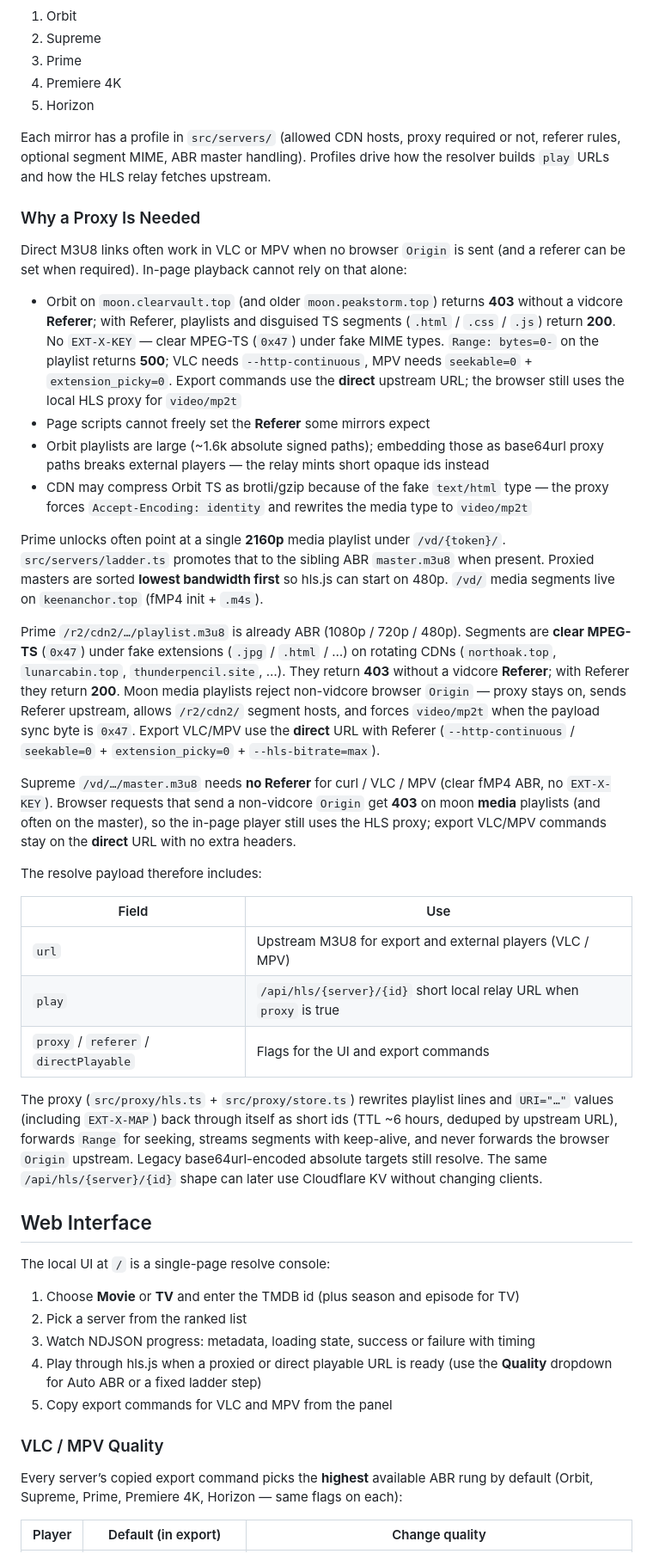
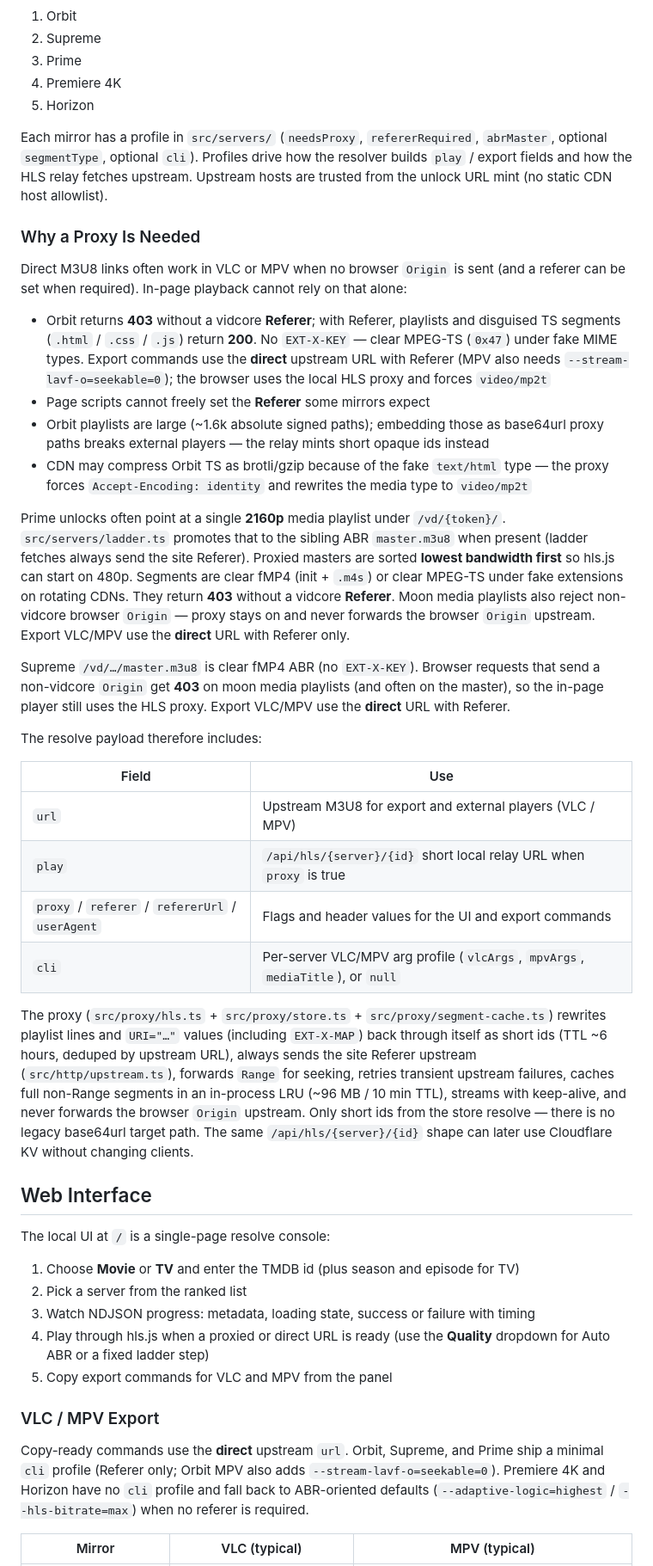
Before and after one commit to sharoon7171/vidcore-io-stream-resolver, a Markdown page: README.md, the part around one of its changes. Shown at 86% size. GitHub-like rendering.

Commit message:
document proxy cache, cli exports, and resolve field cleanup

```diff
--- a/README.md
+++ b/README.md
@@ -126,22 +127,20 @@ UI and catalog ranking order (`src/servers/index.ts`):
 4. Premiere 4K
 5. Horizon
 
-Each mirror has a profile in `src/servers/` (allowed CDN hosts, proxy required or not, referer rules, optional segment MIME, ABR master handling). Profiles drive how the resolver builds `play` URLs and how the HLS relay fetches upstream.
+Each mirror has a profile in `src/servers/` (`needsProxy`, `refererRequired`, `abrMaster`, optional `segmentType`, optional `cli`). Profiles drive how the resolver builds `play` / export fields and how the HLS relay fetches upstream. Upstream hosts are trusted from the unlock URL mint (no static CDN host allowlist).
 
 ### Why a Proxy Is Needed
 
 Direct M3U8 links often work in VLC or MPV when no browser `Origin` is sent (and a referer can be set when required). In-page playback cannot rely on that alone:
 
-- Orbit on `moon.clearvault.top` (and older `moon.peakstorm.top`) returns **403** without a vidcore **Referer**; with Referer, playlists and disguised TS segments (`.html` / `.css` / `.js`) return **200**. No `EXT-X-KEY` — clear MPEG-TS (`0x47`) under fake MIME types. `Range: bytes=0-` on the playlist returns **500**; VLC needs `--http-continuous`, MPV needs `seekable=0` + `extension_picky=0`. Export commands use the **direct** upstream URL; the browser still uses the local HLS proxy for `video/mp2t`
+- Orbit returns **403** without a vidcore **Referer**; with Referer, playlists and disguised TS segments (`.html` / `.css` / `.js`) return **200**. No `EXT-X-KEY` — clear MPEG-TS (`0x47`) under fake MIME types. Export commands use the **direct** upstream URL with Referer (MPV also needs `--stream-lavf-o=seekable=0`); the browser uses the local HLS proxy and forces `video/mp2t`
 - Page scripts cannot freely set the **Referer** some mirrors expect
 - Orbit playlists are large (~1.6k absolute signed paths); embedding those as base64url proxy paths breaks external players — the relay mints short opaque ids instead
 - CDN may compress Orbit TS as brotli/gzip because of the fake `text/html` type — the proxy forces `Accept-Encoding: identity` and rewrites the media type to `video/mp2t`
 
-Prime unlocks often point at a single **2160p** media playlist under `/vd/{token}/`. `src/servers/ladder.ts` promotes that to the sibling ABR `master.m3u8` when present. Proxied masters are sorted **lowest bandwidth first** so hls.js can start on 480p. `/vd/` media segments live on `keenanchor.top` (fMP4 init + `.m4s`).
+Prime unlocks often point at a single **2160p** media playlist under `/vd/{token}/`. `src/servers/ladder.ts` promotes that to the sibling ABR `master.m3u8` when present (ladder fetches always send the site Referer). Proxied masters are sorted **lowest bandwidth first** so hls.js can start on 480p. Segments are clear fMP4 (init + `.m4s`) or clear MPEG-TS under fake extensions on rotating CDNs. They return **403** without a vidcore **Referer**. Moon media playlists also reject non-vidcore browser `Origin` — proxy stays on and never forwards the browser `Origin` upstream. Export VLC/MPV use the **direct** URL with Referer only.
 
-Prime `/r2/cdn2/…/playlist.m3u8` is already ABR (1080p / 720p / 480p). Segments are **clear MPEG-TS** (`0x47`) under fake extensions (`.jpg` / `.html` / …) on rotating CDNs (`northoak.top`, `lunarcabin.top`, `thunderpencil.site`, …). They return **403** without a vidcore **Referer**; with Referer they return **200**. Moon media playlists reject non-vidcore browser `Origin` — proxy stays on, sends Referer upstream, allows `/r2/cdn2/` segment hosts, and forces `video/mp2t` when the payload sync byte is `0x47`. Export VLC/MPV use the **direct** URL with Referer (`--http-continuous` / `seekable=0` + `extension_picky=0` + `--hls-bitrate=max`).
-
-Supreme `/vd/…/master.m3u8` needs **no Referer** for curl / VLC / MPV (clear fMP4 ABR, no `EXT-X-KEY`). Browser requests that send a non-vidcore `Origin` get **403** on moon **media** playlists (and often on the master), so the in-page player still uses the HLS proxy; export VLC/MPV commands stay on the **direct** URL with no extra headers.
+Supreme `/vd/…/master.m3u8` is clear fMP4 ABR (no `EXT-X-KEY`). Browser requests that send a non-vidcore `Origin` get **403** on moon media playlists (and often on the master), so the in-page player still uses the HLS proxy. Export VLC/MPV use the **direct** URL with Referer.
 
 The resolve payload therefore includes:
 
@@ -149,9 +148,10 @@ The resolve payload therefore includes:
 | --- | --- |
 | `url` | Upstream M3U8 for export and external players (VLC / MPV) |
 | `play` | `/api/hls/{server}/{id}` short local relay URL when `proxy` is true |
-| `proxy` / `referer` / `directPlayable` | Flags for the UI and export commands |
+| `proxy` / `referer` / `refererUrl` / `userAgent` | Flags and header values for the UI and export commands |
+| `cli` | Per-server VLC/MPV arg profile (`vlcArgs`, `mpvArgs`, `mediaTitle`), or `null` |
 
-The proxy (`src/proxy/hls.ts` + `src/proxy/store.ts`) rewrites playlist lines and `URI="…"` values (including `EXT-X-MAP`) back through itself as short ids (TTL ~6 hours, deduped by upstream URL), forwards `Range` for seeking, streams segments with keep-alive, and never forwards the browser `Origin` upstream. Legacy base64url-encoded absolute targets still resolve. The same `/api/hls/{server}/{id}` shape can later use Cloudflare KV without changing clients.
+The proxy (`src/proxy/hls.ts` + `src/proxy/store.ts` + `src/proxy/segment-cache.ts`) rewrites playlist lines and `URI="…"` values (including `EXT-X-MAP`) back through itself as short ids (TTL ~6 hours, deduped by upstream URL), always sends the site Referer upstream (`src/http/upstream.ts`), forwards `Range` for seeking, retries transient upstream failures, caches full non-Range segments in an in-process LRU (~96 MB / 10 min TTL), streams with keep-alive, and never forwards the browser `Origin` upstream. Only short ids from the store resolve — there is no legacy base64url target path. The same `/api/hls/{server}/{id}` shape can later use Cloudflare KV without changing clients.
 
 ## Web Interface
 
@@ -160,12 +160,12 @@ The local UI at `/` is a single-page resolve console:
 1. Choose **Movie** or **TV** and enter the TMDB id (plus season and episode for TV)
 2. Pick a server from the ranked list
 3. Watch NDJSON progress: metadata, loading state, success or failure with timing
-4. Play through hls.js when a proxied or direct playable URL is ready (use the **Quality** dropdown for Auto ABR or a fixed ladder step)
+4. Play through hls.js when a proxied or direct URL is ready (use the **Quality** dropdown for Auto ABR or a fixed ladder step)
 5. Copy export commands for VLC and MPV from the panel
 
-### VLC / MPV Quality
+### VLC / MPV Export
 
-Every server’s copied export command picks the **highest** available ABR rung by default (Orbit, Supreme, Prime, Premiere 4K, Horizon — same flags on each):
+Copy-ready commands use the **direct** upstream `url`. Orbit, Supreme, and Prime ship a minimal `cli` profile (Referer only; Orbit MPV also adds `--stream-lavf-o=seekable=0`). Premiere 4K and Horizon have no `cli` profile and fall back to ABR-oriented defaults (`--adaptive-logic=highest` / `--hls-bitrate=max`) when no referer is required.
 
-| Player | Default (in export) | Change quality |
+| Mirror | VLC (typical) | MPV (typical) |
 | --- | --- | --- |
```
Also changed, not shown: other parts of README.md (+18 -13 lines).
